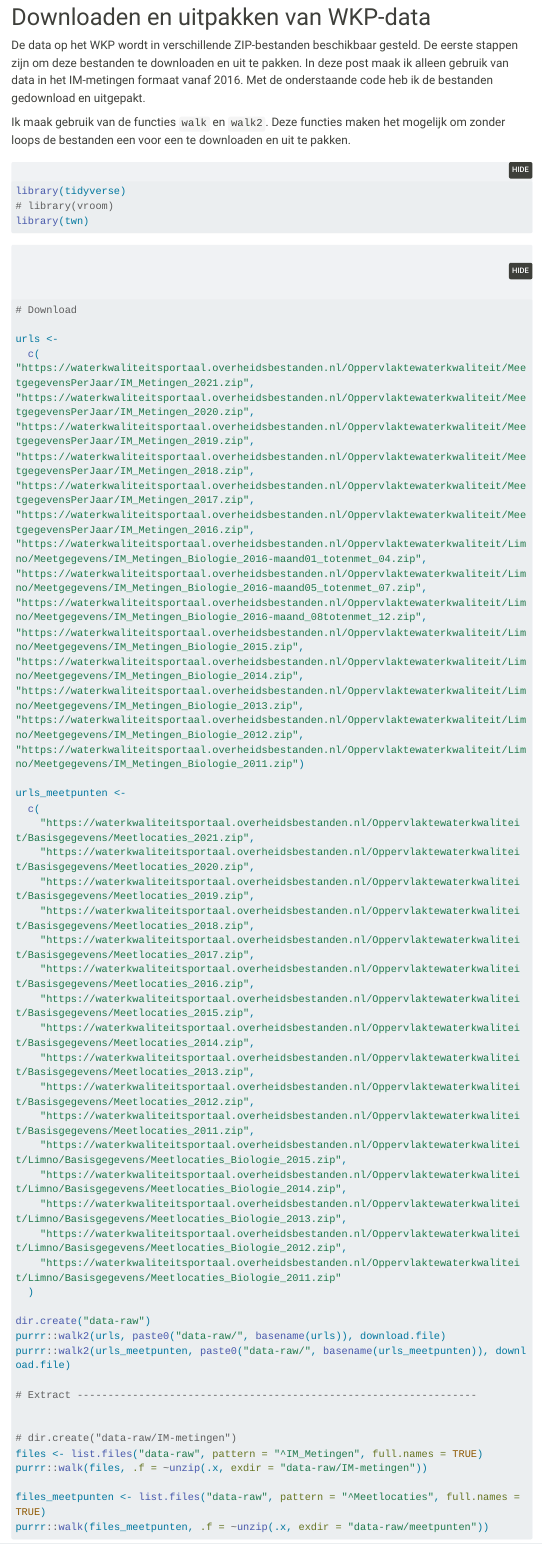
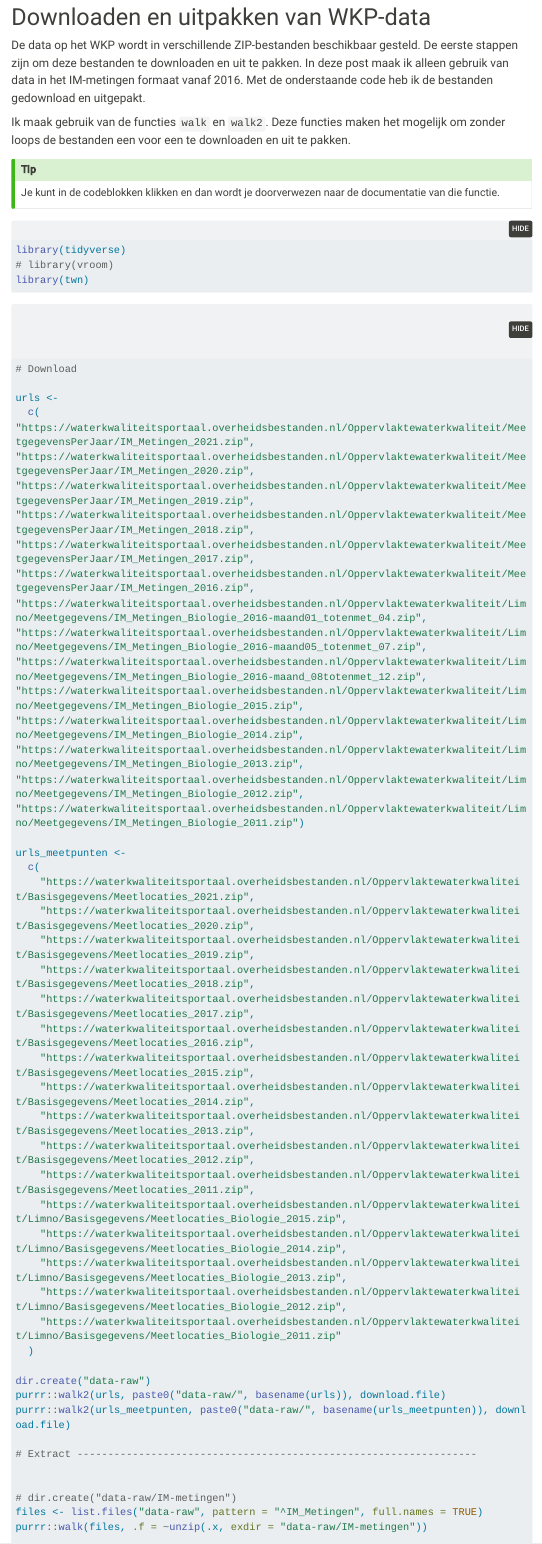
Before and after one commit to johanvantent/meerdoenmetdata, a Quarto document (posts/2022-10-21 wkp_data_cop/index.qmd): the page in a window 1100 px wide, from 310 px down. Rendered offline with R 4.5, knitr and Pandoc in place of Quarto, with nearby package versions; some code elsewhere in the file could not run offline; menus at the side of the page are left out; long lines of code are wrapped.

````diff
--- a/posts/2022-10-21 wkp_data_cop/index.qmd
+++ b/posts/2022-10-21 wkp_data_cop/index.qmd
@@ -3,6 +3,7 @@
 date: "2022-10-28"
 editor_options:
   chunk_output_type: console
+image: "logo-waterkwaliteitsportaal.png"
 format:
   html:
     code-fold: show
@@ -33,6 +34,13 @@
 De data op het WKP wordt in verschillende ZIP-bestanden beschikbaar gesteld. De eerste stappen zijn om deze bestanden te downloaden en uit te pakken. In deze post maak ik alleen gebruik van data in het IM-metingen formaat vanaf 2016. Met de onderstaande code heb ik de bestanden gedownload en uitgepakt.
 
 Ik maak gebruik van de functies `walk` en `walk2`. Deze functies maken het mogelijk om zonder loops de bestanden een voor een te downloaden en uit te pakken.
+
+::: callout-tip
+## Tip
+
+Je kunt in de codeblokken klikken en dan wordt je doorverwezen naar de documentatie van die functie.
+:::
+
 
 ```{r libs}
 #| message: false
````
Also changed, not shown: 11 other files.
